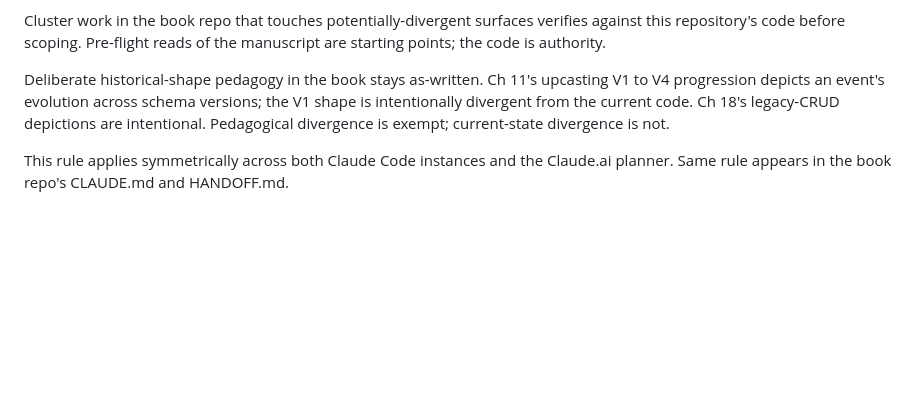
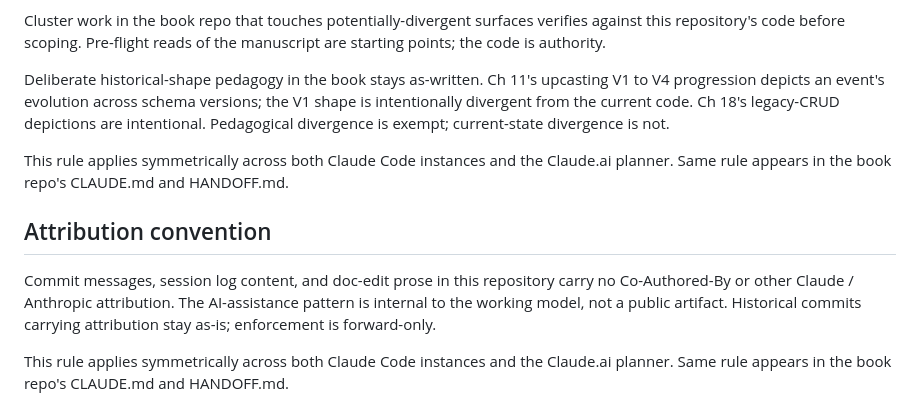
Before and after one commit to ThomasJaeger/event-sourcing-cqrs, a Markdown page: CLAUDE.md, the part around the change. Rendered like a GitHub page; blank space fills up the shorter version.

Commit message:
Codify F-0001-H attribution convention in CLAUDE.md
Codifies the no-attribution rule: no Co-Authored-By or other Claude /
Anthropic attribution in commit messages, session log content, or
doc-edit prose. The AI-assistance pattern is internal to the working
model, not a public artifact. Historical commits stay as-is;
enforcement forward-only.

Same rule appears in the book repo's CLAUDE.md and HANDOFF.md in a
parallel book-repo session.

Surfaced by the F-0001-A + F-0001-E session (commit c82d568, addendum
55cefbf), which executed under the convention by direction but with
no rules-doc backing. This commit closes that rules-doc gap.

```diff
--- a/CLAUDE.md
+++ b/CLAUDE.md
@@ -15,6 +15,12 @@ The reference implementation source code in this repository is the highest-prior
 Cluster work in the book repo that touches potentially-divergent surfaces verifies against this repository's code before scoping. Pre-flight reads of the manuscript are starting points; the code is authority.
 
 Deliberate historical-shape pedagogy in the book stays as-written. Ch 11's upcasting V1 to V4 progression depicts an event's evolution across schema versions; the V1 shape is intentionally divergent from the current code. Ch 18's legacy-CRUD depictions are intentional. Pedagogical divergence is exempt; current-state divergence is not.
+
+This rule applies symmetrically across both Claude Code instances and the Claude.ai planner. Same rule appears in the book repo's CLAUDE.md and HANDOFF.md.
+
+## Attribution convention
+
+Commit messages, session log content, and doc-edit prose in this repository carry no Co-Authored-By or other Claude / Anthropic attribution. The AI-assistance pattern is internal to the working model, not a public artifact. Historical commits carrying attribution stay as-is; enforcement is forward-only.
 
 This rule applies symmetrically across both Claude Code instances and the Claude.ai planner. Same rule appears in the book repo's CLAUDE.md and HANDOFF.md.
 
```
